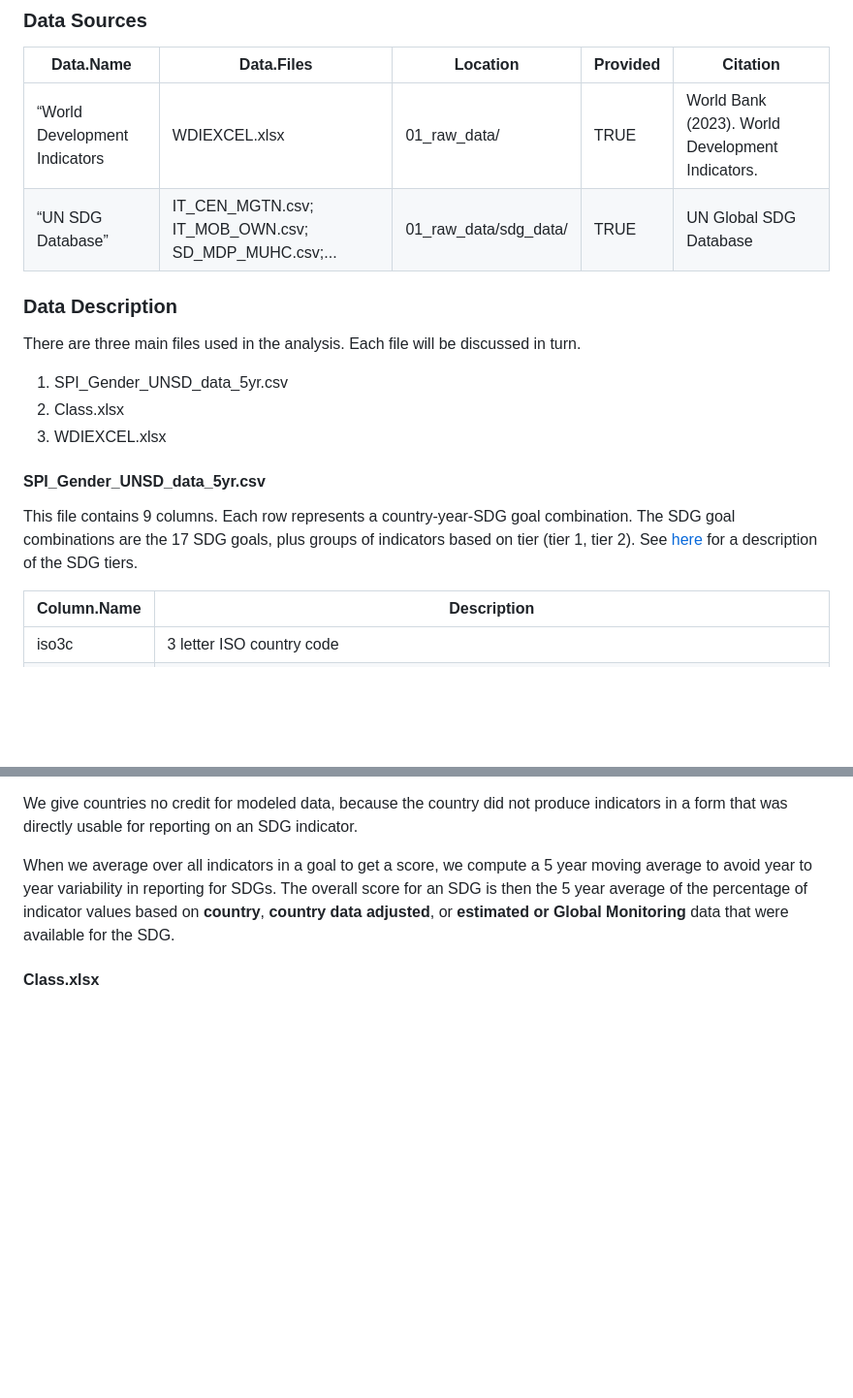
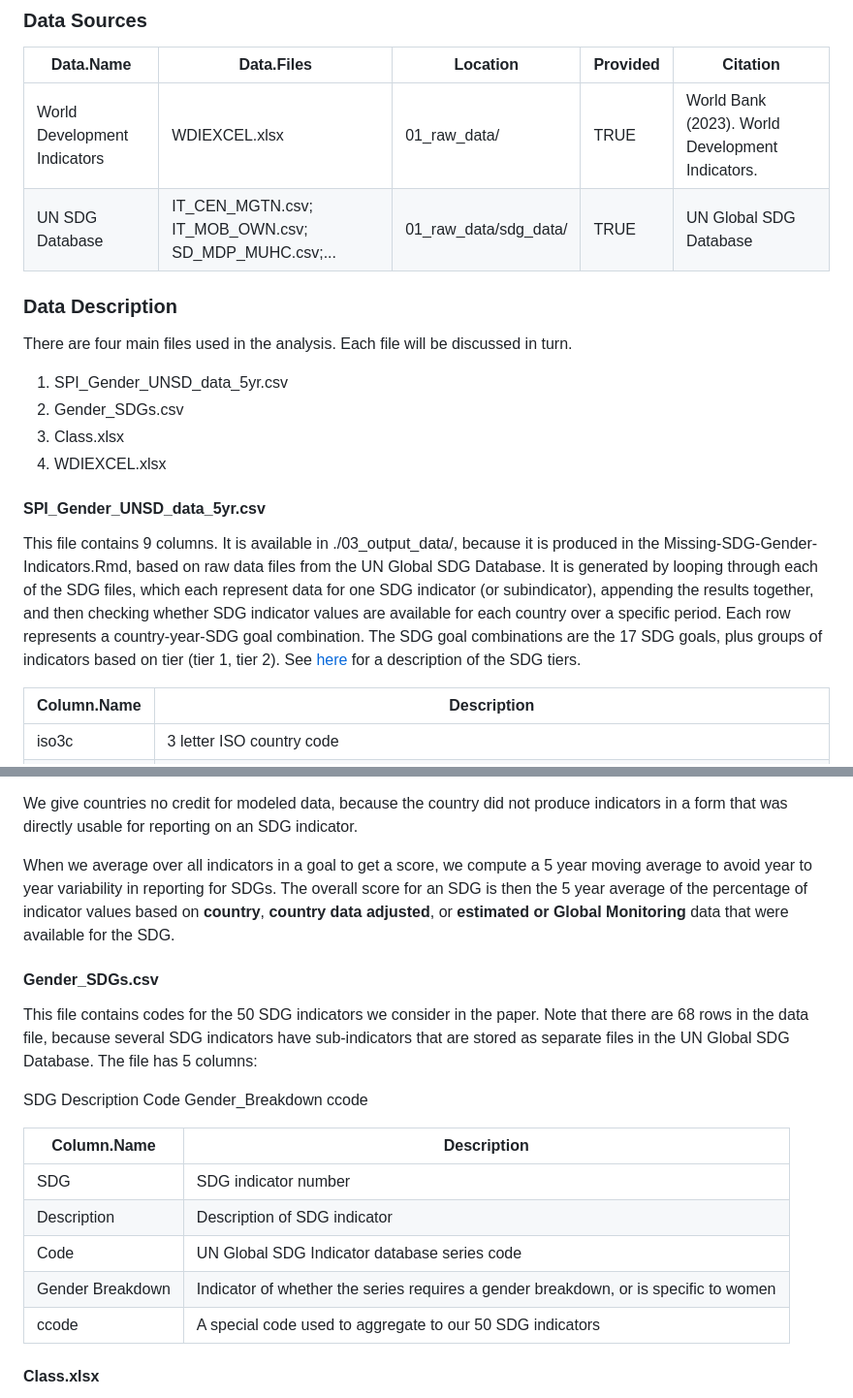
Before and after one commit to stacybri/Missing-SDG-Gender-Indicators, a Markdown page: README.md, 2 parts joined by grey strips. Shown at 97% size. Rendered like a GitHub page; blank space fills up the shorter version.

```diff
--- a/README.md
+++ b/README.md
@@ -44,20 +44,21 @@ The data are licensed under a Creative Commons/CC-BY-4.0 license.
 
 | Data.Name  | Data.Files | Location | Provided | Citation |
 | -- | -- | -- | -- | -- |
-| “World Development Indicators | WDIEXCEL.xlsx | 01_raw_data/ | TRUE | World Bank (2023). World Development Indicators.   |
-| “UN SDG Database” | IT_CEN_MGTN.csv; IT_MOB_OWN.csv; SD_MDP_MUHC.csv;... | 01_raw_data/sdg_data/ | TRUE | UN Global SDG Database |
+| World Development Indicators | WDIEXCEL.xlsx | 01_raw_data/ | TRUE | World Bank (2023). World Development Indicators.   |
+| UN SDG Database | IT_CEN_MGTN.csv; IT_MOB_OWN.csv; SD_MDP_MUHC.csv;... | 01_raw_data/sdg_data/ | TRUE | UN Global SDG Database |
 
 ### Data Description
 
-There are three main files used in the analysis.  Each file will be discussed in turn.
+There are four main files used in the analysis.  Each file will be discussed in turn.
 
 1. SPI_Gender_UNSD_data_5yr.csv
-2. Class.xlsx
-3. WDIEXCEL.xlsx
+2. Gender_SDGs.csv
+3. Class.xlsx
+4. WDIEXCEL.xlsx
 
 #### SPI_Gender_UNSD_data_5yr.csv
 
-This file contains 9 columns.  Each row represents a country-year-SDG goal combination.  The SDG goal combinations are the 17 SDG goals, plus groups of indicators based on tier (tier 1, tier 2).  See [here](https://unstats.un.org/sdgs/iaeg-sdgs/tier-classification/) for a description of the SDG tiers.
+This file contains 9 columns.  It is available in ./03_output_data/, because it is produced in the Missing-SDG-Gender-Indicators.Rmd, based on raw data files from the UN Global SDG Database.  It is generated by looping through each of the SDG files, which each represent data for one SDG indicator (or subindicator), appending the results together, and then checking whether SDG indicator values are available for each country over a specific period.  Each row represents a country-year-SDG goal combination.  The SDG goal combinations are the 17 SDG goals, plus groups of indicators based on tier (tier 1, tier 2).  See [here](https://unstats.un.org/sdgs/iaeg-sdgs/tier-classification/) for a description of the SDG tiers.
 
 | Column.Name | Description |
 | -- | -- |
@@ -144,6 +145,20 @@ percentage of indicator values based on **country**, **country data
 adjusted**, or **estimated or Global Monitoring** data that were
 available for the SDG.
 
+#### Gender_SDGs.csv
+
+This file contains codes for the 50 SDG indicators we consider in the paper.  Note that there are 68 rows in the data file, because several SDG indicators have sub-indicators that are stored as separate files in the UN Global SDG Database.  The file has 5 columns:
+
+SDG	Description	Code	Gender_Breakdown	ccode
+
+| Column.Name | Description |
+| -- | -- |
+| SDG | SDG indicator number |
+| Description | Description of SDG indicator |
+| Code | UN Global SDG Indicator database series code |
+| Gender Breakdown | Indicator of whether the series requires a gender breakdown, or is specific to women |
+| ccode | A special code used to aggregate to our 50 SDG indicators |
+
 #### Class.xlsx
 
 This file contains the World Bank country classifications for regions and income groups used in the analysis.  They were current as of June 2023.  However, because the classifications are updated periodically, the classifications may have changed since the data were downloaded.  A description of the classifications are available [here](https://datahelpdesk.worldbank.org/knowledgebase/articles/906519-world-bank-country-and-lending-groups).
```
